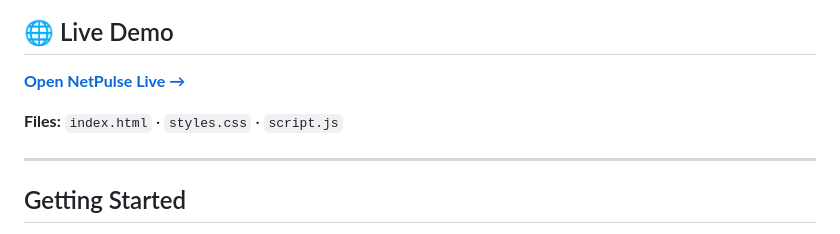
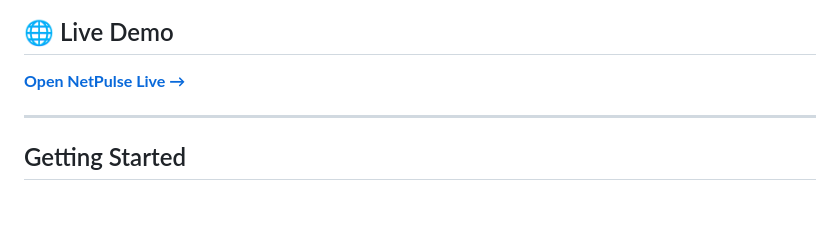
Before and after one commit to gauravthakur05/N-Pulse, a Markdown page: README.md, the part around the change. Rendered like a GitHub page; blank space fills up the shorter version.

Commit message:
Remove file list from README
Removed file list from the README.

```diff
--- a/README.md
+++ b/README.md
@@ -7,7 +7,7 @@ A premium, single-file web app that measures your real internet speed and tells
 
 **[Open NetPulse Live →](https://netpulse-lake.vercel.app/)**
 
-**Files:** `index.html` · `styles.css` · `script.js`
+
 
 ---
 
```
